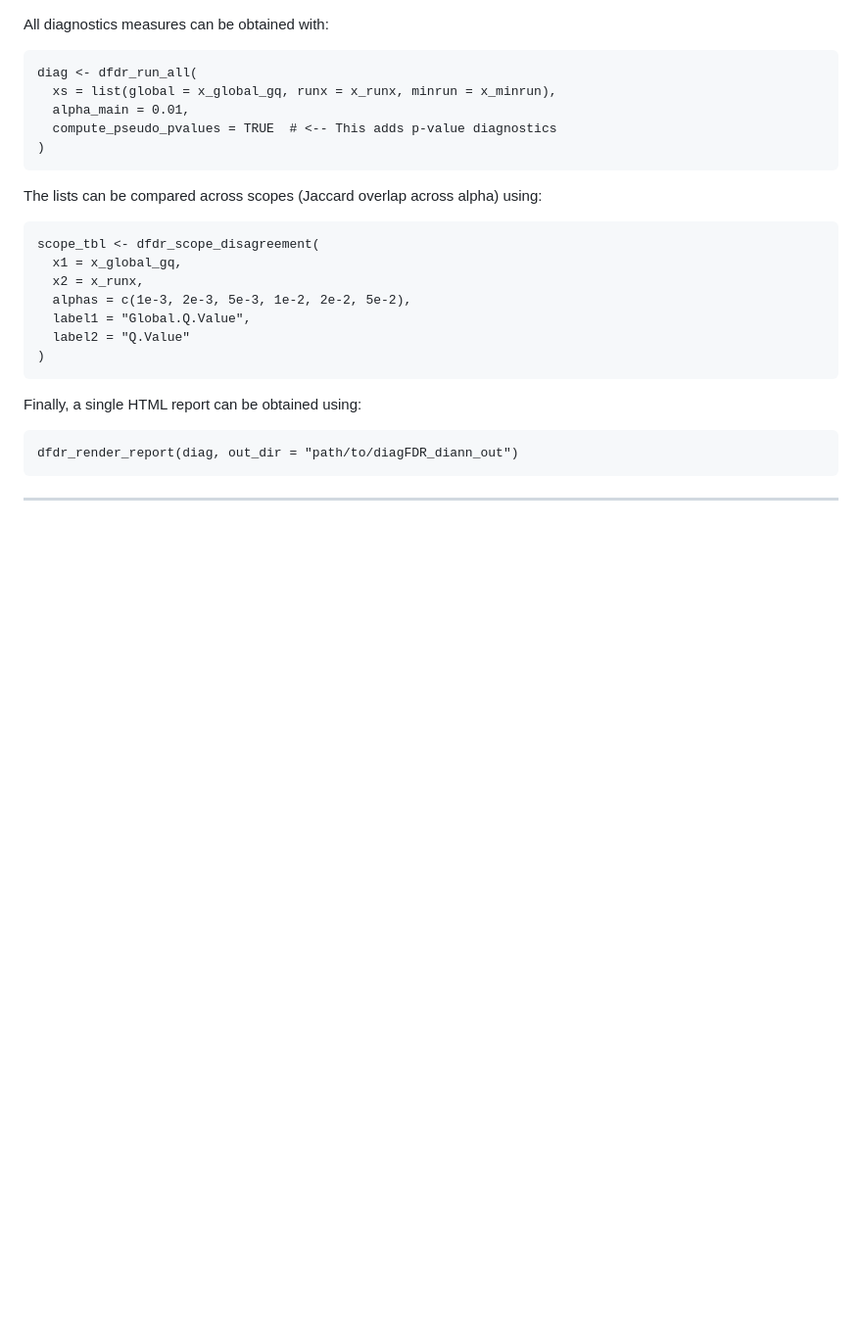
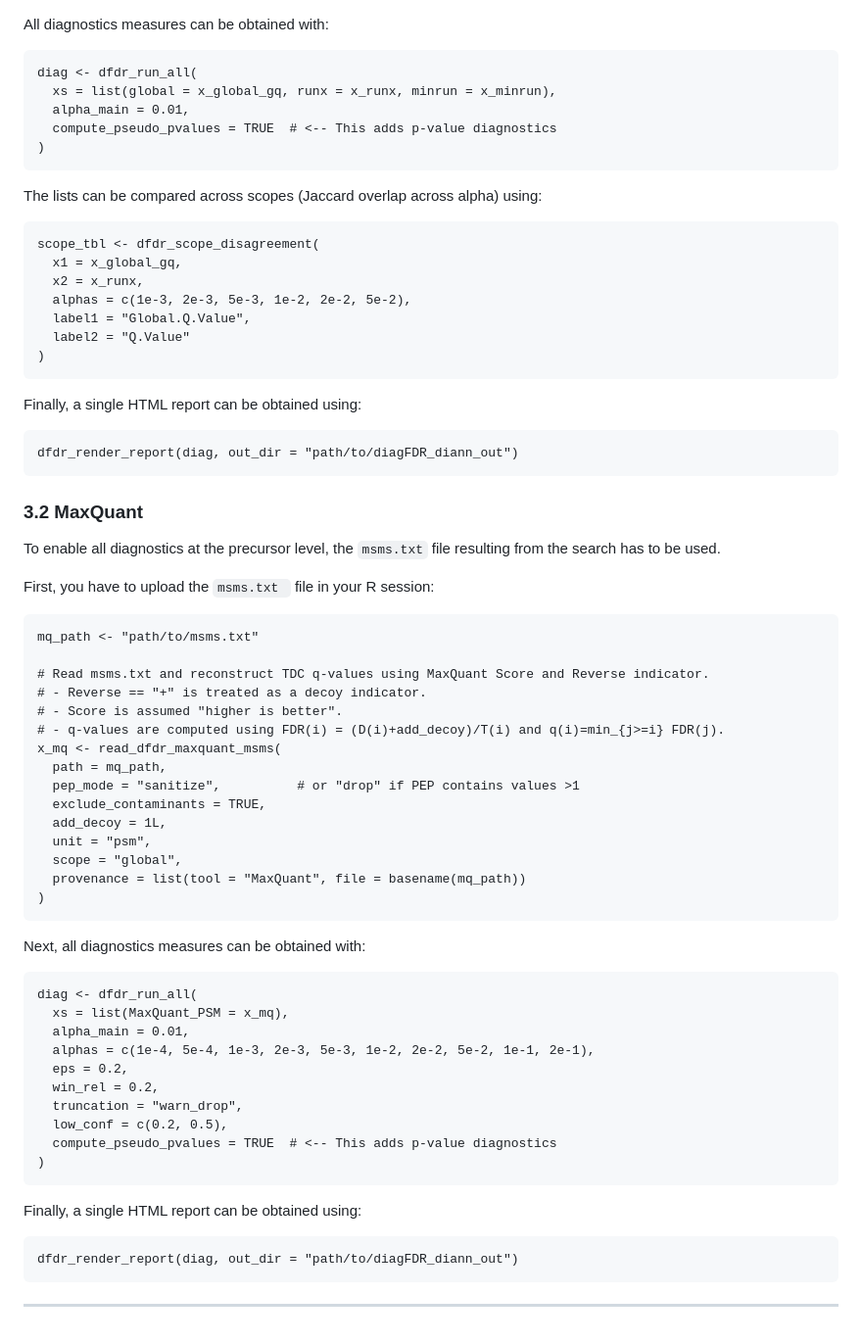
Before and after one commit to Jacky11/diagFDR, a Markdown page: README.md, the part around the change. Shown at 98% size. Rendered like a GitHub page; blank space fills up the shorter version.

````diff
--- a/README.md
+++ b/README.md
@@ -90,4 +90,47 @@ Finally, a single HTML report can be obtained using:
 ```
 dfdr_render_report(diag, out_dir = "path/to/diagFDR_diann_out")
 ```
+
+### 3.2 MaxQuant
+
+To enable all diagnostics at the precursor level, the `msms.txt` file resulting from the search has to be used.
+
+First, you have to upload the  `msms.txt ` file in your R session:
+```
+mq_path <- "path/to/msms.txt"
+
+# Read msms.txt and reconstruct TDC q-values using MaxQuant Score and Reverse indicator.
+# - Reverse == "+" is treated as a decoy indicator.
+# - Score is assumed "higher is better".
+# - q-values are computed using FDR(i) = (D(i)+add_decoy)/T(i) and q(i)=min_{j>=i} FDR(j).
+x_mq <- read_dfdr_maxquant_msms(
+  path = mq_path,
+  pep_mode = "sanitize",          # or "drop" if PEP contains values >1
+  exclude_contaminants = TRUE,
+  add_decoy = 1L,
+  unit = "psm",
+  scope = "global",
+  provenance = list(tool = "MaxQuant", file = basename(mq_path))
+)
+```
+
+Next, all diagnostics measures can be obtained with:
+```
+diag <- dfdr_run_all(
+  xs = list(MaxQuant_PSM = x_mq),
+  alpha_main = 0.01,
+  alphas = c(1e-4, 5e-4, 1e-3, 2e-3, 5e-3, 1e-2, 2e-2, 5e-2, 1e-1, 2e-1),
+  eps = 0.2,
+  win_rel = 0.2,
+  truncation = "warn_drop",
+  low_conf = c(0.2, 0.5),
+  compute_pseudo_pvalues = TRUE  # <-- This adds p-value diagnostics
+)
+```
+
+Finally, a single HTML report can be obtained using:
+```
+dfdr_render_report(diag, out_dir = "path/to/diagFDR_diann_out")
+```
+
 ---
````
